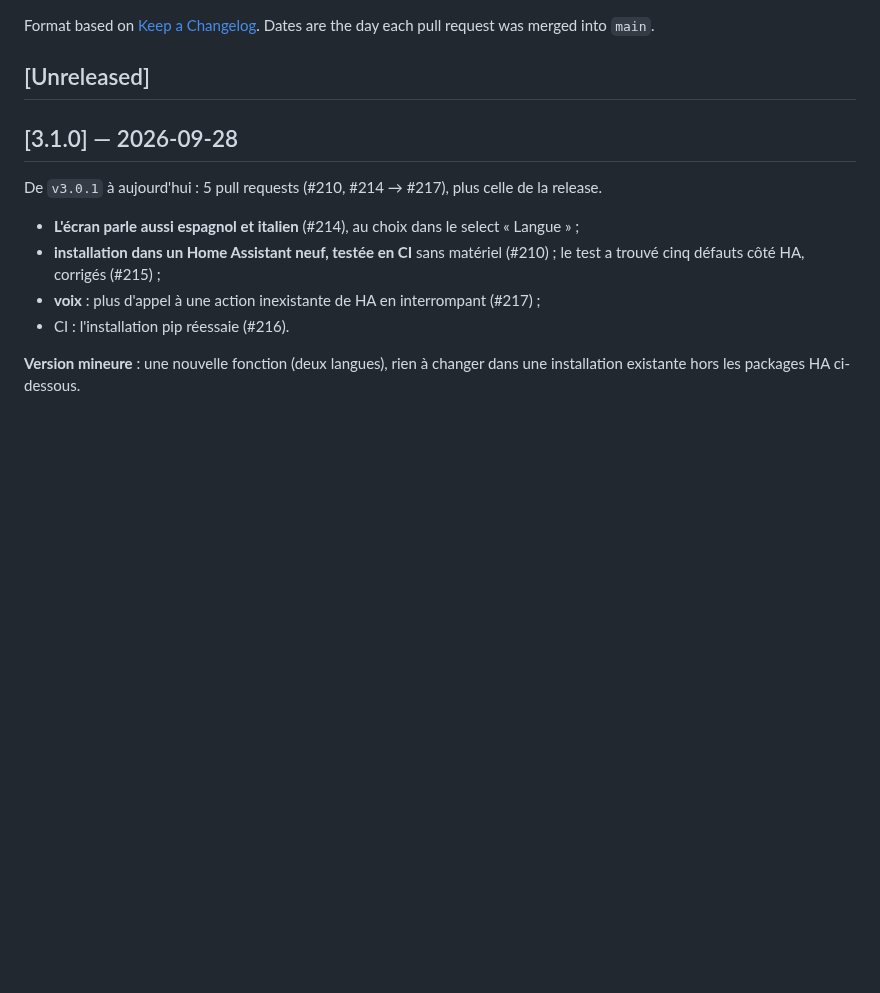
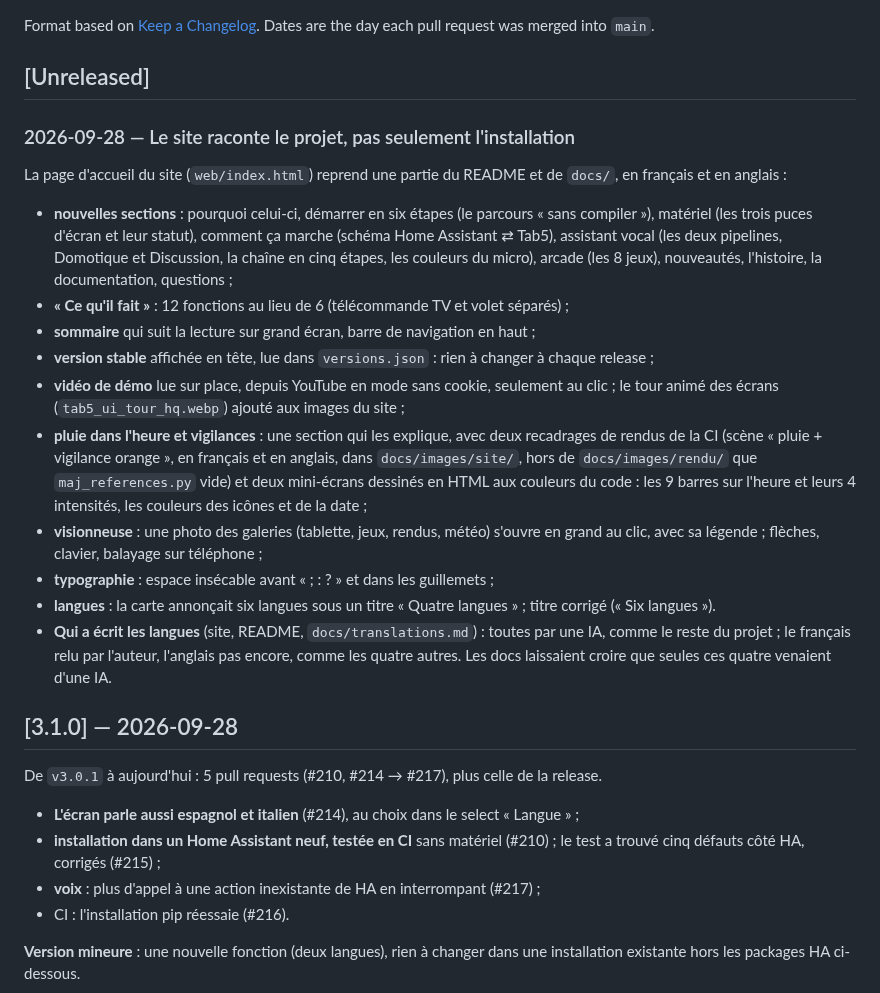
Before and after one commit to Axellum/M5-Tab5-ESPHome-LVGL, a Markdown page: CHANGELOG.md, the part around the change. Rendered like a GitHub page; blank space fills up the shorter version.

```diff
--- a/CHANGELOG.md
+++ b/CHANGELOG.md
@@ -3,6 +3,35 @@
 Format based on [Keep a Changelog](https://keepachangelog.com/en/1.1.0/). Dates are the day each pull request was merged into `main`.
 
 ## [Unreleased]
+
+### 2026-09-28 — Le site raconte le projet, pas seulement l'installation
+
+La page d'accueil du site (`web/index.html`) reprend une partie du README et de `docs/`,
+en français et en anglais :
+- **nouvelles sections** : pourquoi celui-ci, démarrer en six étapes (le parcours « sans
+  compiler »), matériel (les trois puces d'écran et leur statut), comment ça marche
+  (schéma Home Assistant ⇄ Tab5), assistant vocal (les deux pipelines, Domotique et
+  Discussion, la chaîne en cinq étapes, les couleurs du micro), arcade (les 8 jeux),
+  nouveautés, l'histoire, la documentation, questions ;
+- **« Ce qu'il fait »** : 12 fonctions au lieu de 6 (télécommande TV et volet séparés) ;
+- **sommaire** qui suit la lecture sur grand écran, barre de navigation en haut ;
+- **version stable** affichée en tête, lue dans `versions.json` : rien à changer à chaque
+  release ;
+- **vidéo de démo** lue sur place, depuis YouTube en mode sans cookie, seulement au clic ;
+  le tour animé des écrans (`tab5_ui_tour_hq.webp`) ajouté aux images du site ;
+- **pluie dans l'heure et vigilances** : une section qui les explique, avec deux
+  recadrages de rendus de la CI (scène « pluie + vigilance orange », en français et en
+  anglais, dans `docs/images/site/`, hors de `docs/images/rendu/` que
+  `maj_references.py` vide) et deux mini-écrans dessinés en HTML aux couleurs du code :
+  les 9 barres sur l'heure et leurs 4 intensités, les couleurs des icônes et de la date ;
+- **visionneuse** : une photo des galeries (tablette, jeux, rendus, météo) s'ouvre en
+  grand au clic, avec sa légende ; flèches, clavier, balayage sur téléphone ;
+- **typographie** : espace insécable avant « ; : ? » et dans les guillemets ;
+- **langues** : la carte annonçait six langues sous un titre « Quatre langues » ; titre
+  corrigé (« Six langues »).
+- **Qui a écrit les langues** (site, README, `docs/translations.md`) : toutes par une IA,
+  comme le reste du projet ; le français relu par l'auteur, l'anglais pas encore, comme
+  les quatre autres. Les docs laissaient croire que seules ces quatre venaient d'une IA.
 
 ## [3.1.0] — 2026-09-28
 
```
Also changed, not shown: README.md (+2 -2 lines), docs/translations.md (+2 -2 lines), docs/images/site/pluie-dans-l-heure-en.png (added), docs/images/site/pluie-dans-l-heure.png (added), docs/images/site/vigilances-en.png (added), docs/images/site/vigilances.png (added), 2 other files.
